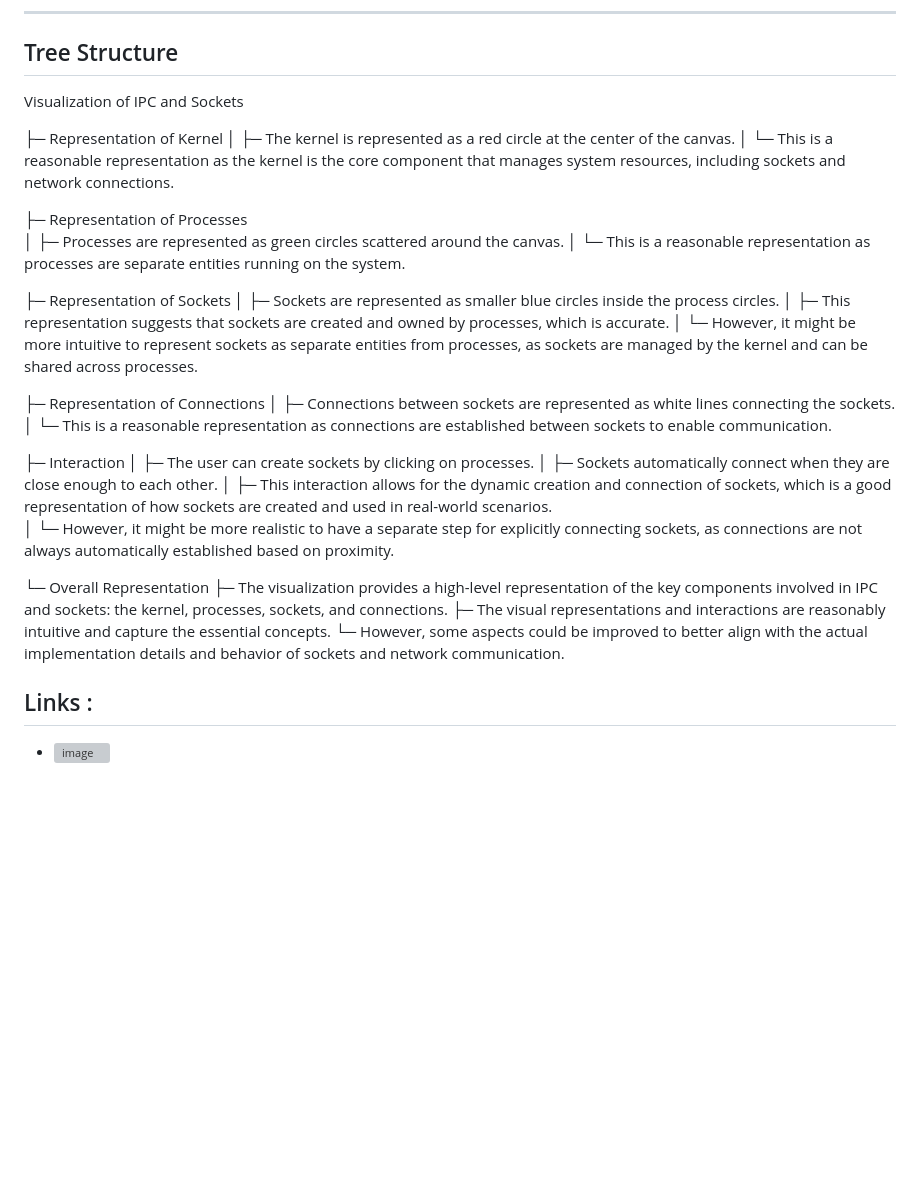
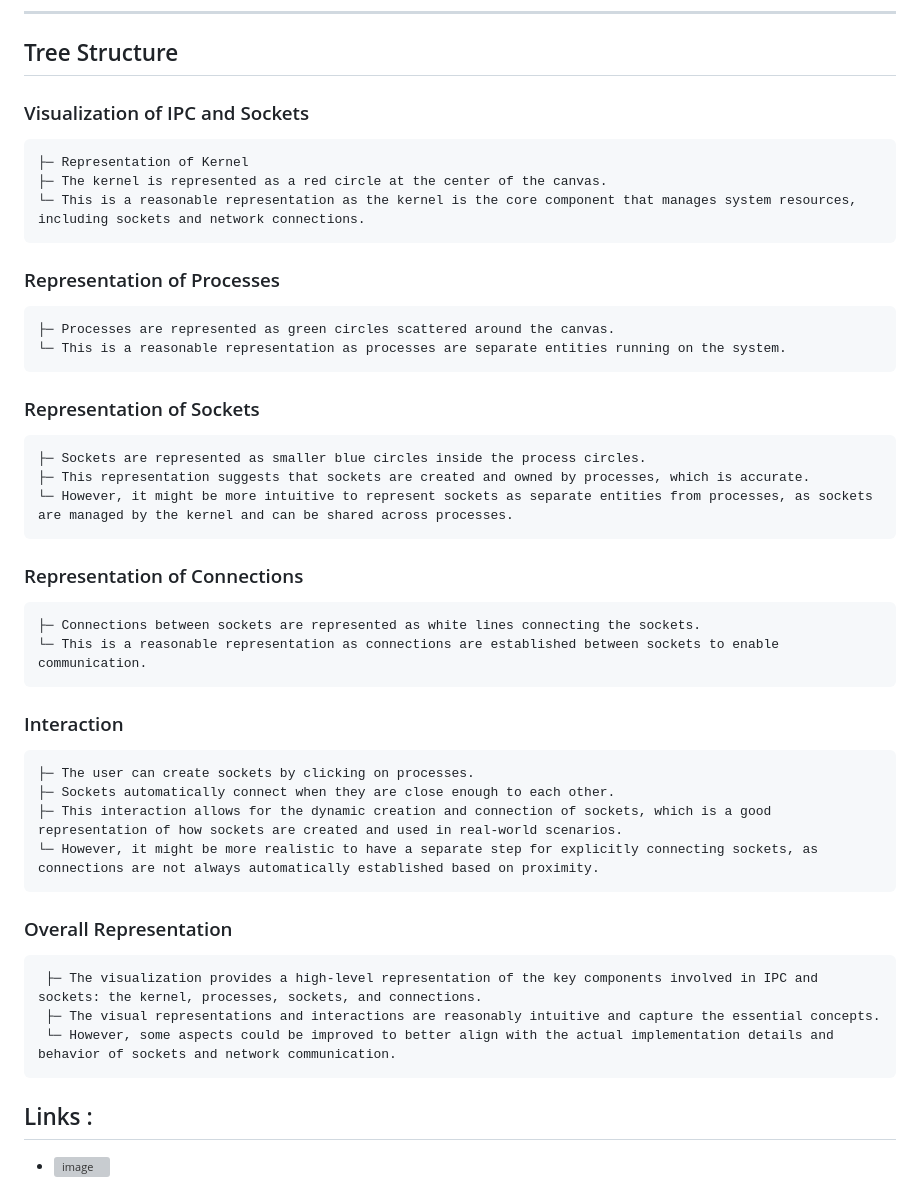
Before and after one commit to mdabir1203/42_Webserv, a Markdown page: README.md, the part around the change. GitHub-like rendering; blank space fills up the shorter version; grey boxes are pictures that could not be loaded.

```diff
--- a/README.md
+++ b/README.md
@@ -106,39 +106,37 @@ To build and run the web server, follow these steps:
 
 ## Tree Structure
 
-Visualization of IPC and Sockets
+### Visualization of IPC and Sockets
 
-├─ Representation of Kernel
-│    ├─ The kernel is represented as a red circle at the center of the canvas.
-│    └─ This is a reasonable representation as the kernel is the core component that manages system resources, including sockets and network connections.
+    ├─ Representation of Kernel
+    ├─ The kernel is represented as a red circle at the center of the canvas.
+    └─ This is a reasonable representation as the kernel is the core component that manages system resources, including sockets and network connections.
 
-├─ Representation of Processes
-│    ├─ Processes are represented as green circles scattered around the canvas.
-│    └─ This is a reasonable representation as processes are separate entities running on the system.
+### Representation of Processes
 
-├─ Representation of Sockets
-│    ├─ Sockets are represented as smaller blue circles inside the process circles.
-│    ├─ This representation suggests that sockets are created and owned by processes, which is accurate.
-│    └─ However, it might be more intuitive to represent sockets as separate entities from processes, as sockets are managed by the kernel and can be shared across processes.
+    ├─ Processes are represented as green circles scattered around the canvas.
+    └─ This is a reasonable representation as processes are separate entities running on the system.
 
-├─ Representation of Connections
-│    ├─ Connections between sockets are represented as white lines connecting the sockets.
-│    └─ This is a reasonable representation as connections are established between sockets to enable communication.
+### Representation of Sockets
 
-├─ Interaction
-│    ├─ The user can create sockets by clicking on processes.
-│    ├─ Sockets automatically connect when they are close enough to each other.
-│    ├─ This interaction allows for the dynamic creation and connection of sockets, which is a good representation of how sockets are created and used in real-world scenarios.
-│    └─ However, it might be more realistic to have a separate step for explicitly connecting sockets, as connections are not always automatically established based on proximity.
+    ├─ Sockets are represented as smaller blue circles inside the process circles.
+    ├─ This representation suggests that sockets are created and owned by processes, which is accurate.
+    └─ However, it might be more intuitive to represent sockets as separate entities from processes, as sockets are managed by the kernel and can be shared across processes.
+### Representation of Connections
+    ├─ Connections between sockets are represented as white lines connecting the sockets.
+    └─ This is a reasonable representation as connections are established between sockets to enable communication.
+### Interaction
+    ├─ The user can create sockets by clicking on processes.
+    ├─ Sockets automatically connect when they are close enough to each other.
+    ├─ This interaction allows for the dynamic creation and connection of sockets, which is a good representation of how sockets are created and used in real-world scenarios.
+    └─ However, it might be more realistic to have a separate step for explicitly connecting sockets, as connections are not always automatically established based on proximity.
 
+### Overall Representation
 
-└─ Overall Representation
      ├─ The visualization provides a high-level representation of the key components involved in IPC and sockets: the kernel, processes, sockets, and connections.
      ├─ The visual representations and interactions are reasonably intuitive and capture the essential concepts.
      └─ However, some aspects could be improved to better align with the actual implementation details and behavior of sockets and network communication.
 
-
-
 ## Links :
 
    - ![image](https://github.com/mdabir1203/WebserV/assets/66947064/87590939-ef87-41a7-b9fb-7c5cebe19987)
```
